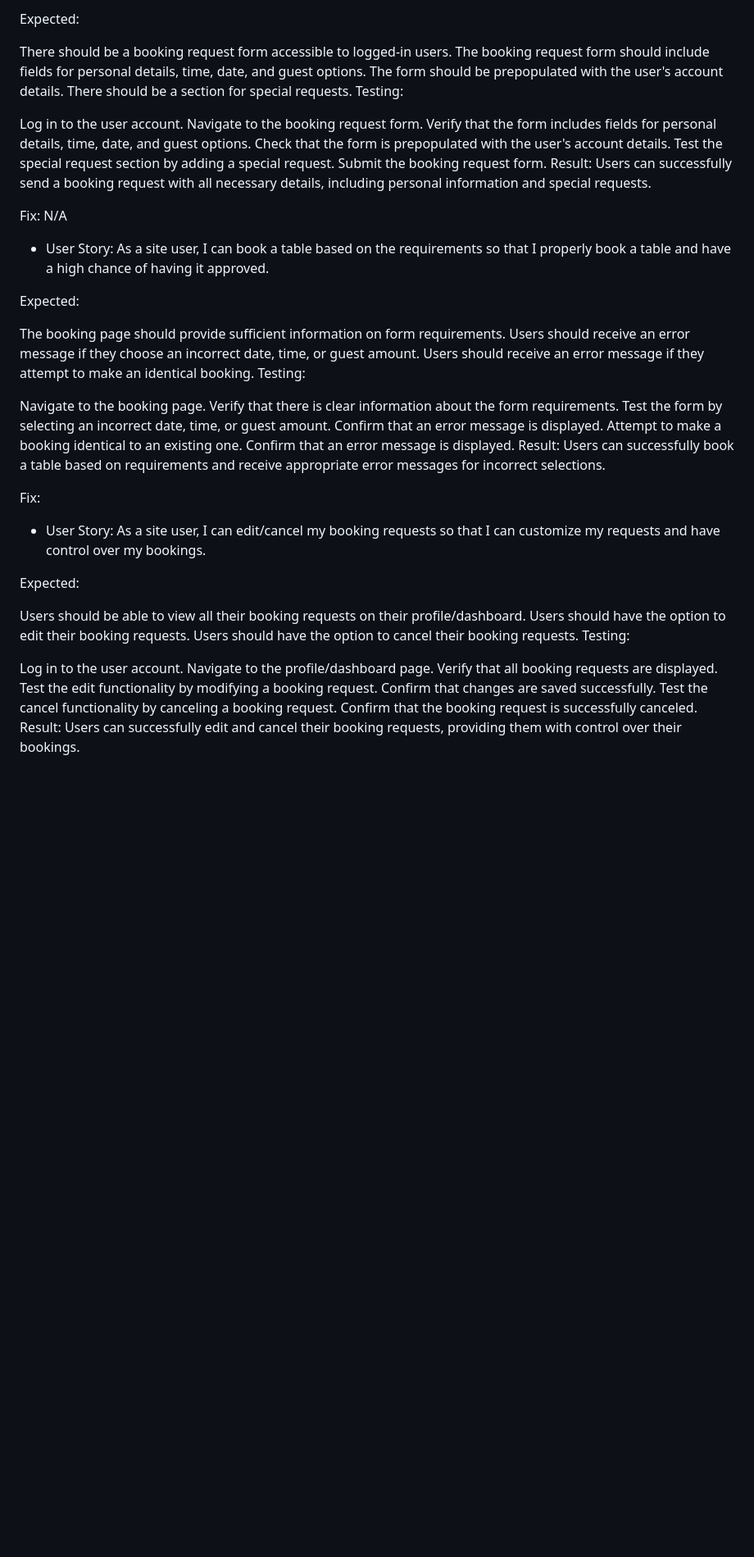
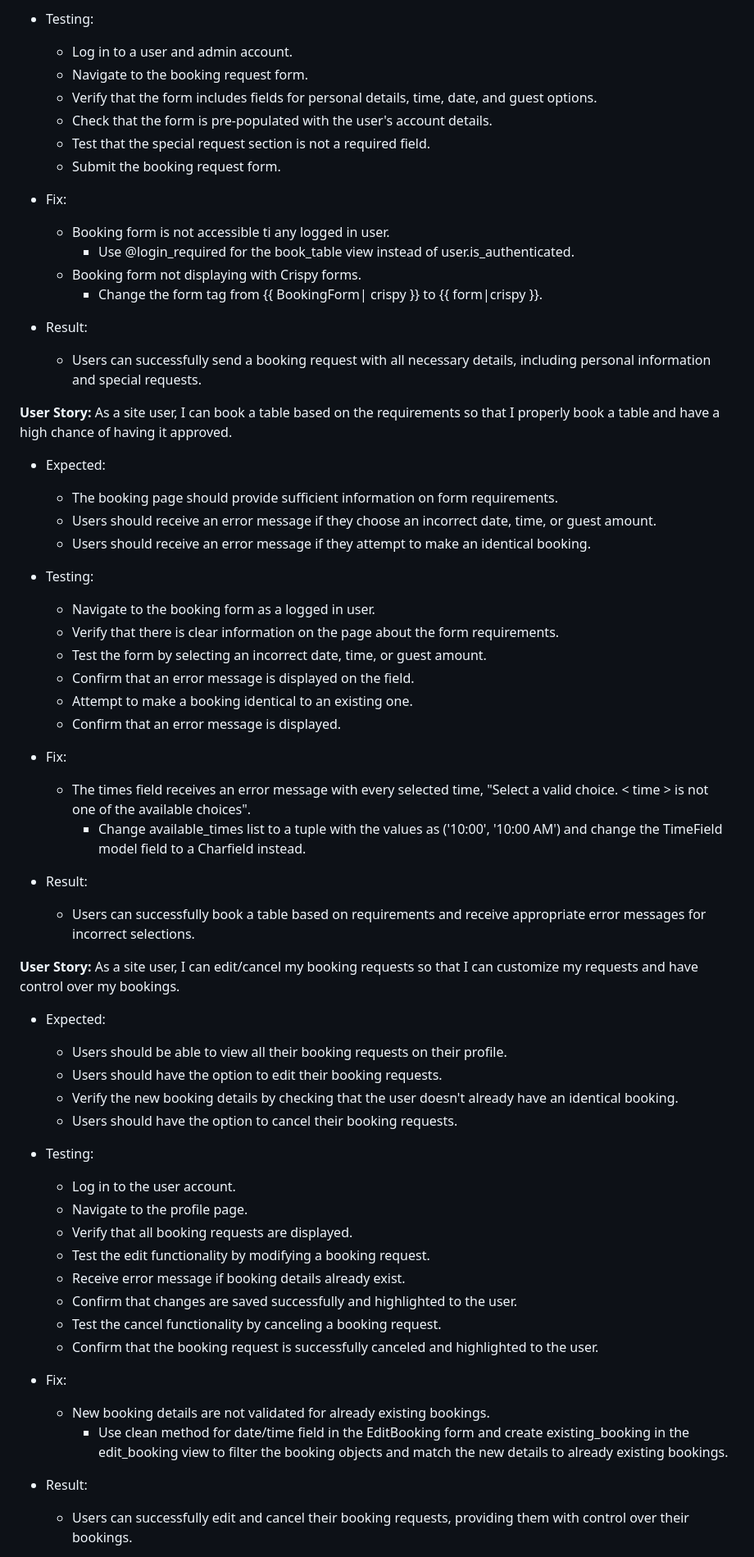
Before and after one commit to Mayamariaruth/calima, a Markdown page: TESTING.md, the part around one of its changes. Shown at 82% size. GitHub-like rendering; blank space fills up the shorter version.

Commit message:
add manual testing of user stories in TESTING.md

```diff
--- a/TESTING.md
+++ b/TESTING.md
@@ -147,60 +159,65 @@ N/A
 
-Expected:
+* Testing:
+    * Log in to a user and admin account.
+    * Navigate to the booking request form.
+    * Verify that the form includes fields for personal details, time, date, and guest options.
+    * Check that the form is pre-populated with the user's account details.
+    * Test that the special request section is not a required field.
+    * Submit the booking request form.
 
-There should be a booking request form accessible to logged-in users.
-The booking request form should include fields for personal details, time, date, and guest options.
-The form should be prepopulated with the user's account details.
-There should be a section for special requests.
-Testing:
+* Fix:
+    * Booking form is not accessible ti any logged in user.
+        * Use @login_required for the book_table view instead of user.is_authenticated.
+    * Booking form not displaying with Crispy forms.
+        * Change the form tag from {{ BookingForm| crispy }} to {{ form|crispy }}.
 
-Log in to the user account.
-Navigate to the booking request form.
-Verify that the form includes fields for personal details, time, date, and guest options.
-Check that the form is prepopulated with the user's account details.
-Test the special request section by adding a special request.
-Submit the booking request form.
-Result:
-Users can successfully send a booking request with all necessary details, including personal information and special requests.
+* Result:
+    * Users can successfully send a booking request with all necessary details, including personal information and special requests.
 
-Fix:
-N/A
+**User Story:** As a site user, I can book a table based on the requirements so that I properly book a table and have a high chance of having it approved.
 
-* User Story: As a site user, I can book a table based on the requirements so that I properly book a table and have a high chance of having it approved.
+* Expected:
+    * The booking page should provide sufficient information on form requirements.
+    * Users should receive an error message if they choose an incorrect date, time, or guest amount.
+    * Users should receive an error message if they attempt to make an identical booking.
 
-Expected:
+* Testing:
+    * Navigate to the booking form as a logged in user.
+    * Verify that there is clear information on the page about the form requirements.
+    * Test the form by selecting an incorrect date, time, or guest amount.
+    * Confirm that an error message is displayed on the field.
+    * Attempt to make a booking identical to an existing one.
+    * Confirm that an error message is displayed.
 
-The booking page should provide sufficient information on form requirements.
-Users should receive an error message if they choose an incorrect date, time, or guest amount.
-Users should receive an error message if they attempt to make an identical booking.
-Testing:
+* Fix:
+    * The times field receives an error message with every selected time, "Select a valid choice. < time > is not one of the available choices".
+        * Change available_times list to a tuple with the values as ('10:00', '10:00 AM') and change the TimeField model field to a Charfield instead.
 
-Navigate to the booking page.
-Verify that there is clear information about the form requirements.
-Test the form by selecting an incorrect date, time, or guest amount.
-Confirm that an error message is displayed.
-Attempt to make a booking identical to an existing one.
-Confirm that an error message is displayed.
-Result:
-Users can successfully book a table based on requirements and receive appropriate error messages for incorrect selections.
+* Result:
+    * Users can successfully book a table based on requirements and receive appropriate error messages for incorrect selections.
 
-Fix:
+**User Story:** As a site user, I can edit/cancel my booking requests so that I can customize my requests and have control over my bookings.
 
-* User Story: As a site user, I can edit/cancel my booking requests so that I can customize my requests and have control over my bookings.
+* Expected:
+    * Users should be able to view all their booking requests on their profile.
+    * Users should have the option to edit their booking requests.
+    * Verify the new booking details by checking that the user doesn't already have an identical booking.
+    * Users should have the option to cancel their booking requests.
 
-Expected:
+* Testing:
+    * Log in to the user account.
+    * Navigate to the profile page.
+    * Verify that all booking requests are displayed.
+    * Test the edit functionality by modifying a booking request.
+    * Receive error message if booking details already exist.
+    * Confirm that changes are saved successfully and highlighted to the user.
+    * Test the cancel functionality by canceling a booking request.
+    * Confirm that the booking request is successfully canceled and highlighted to the user.
 
-Users should be able to view all their booking requests on their profile/dashboard.
-Users should have the option to edit their booking requests.
-Users should have the option to cancel their booking requests.
-Testing:
+* Fix:
+    * New booking details are not validated for already existing bookings.
+        * Use clean method for date/time field in the EditBooking form and create existing_booking in the edit_booking view to filter the booking objects and match the new details to already existing bookings.
 
-Log in to the user account.
-Navigate to the profile/dashboard page.
-Verify that all booking requests are displayed.
-Test the edit functionality by modifying a booking request.
-Confirm that changes are saved successfully.
-Test the cancel functionality by canceling a booking request.
-Confirm that the booking request is successfully canceled.
-Result:
-Users can successfully edit and cancel their booking requests, providing them with control over their bookings.
+* Result:
+    * Users can successfully edit and cancel their booking requests, providing them with control over their bookings.
 
```
Also changed, not shown: other parts of TESTING.md (+162 -156 lines).
